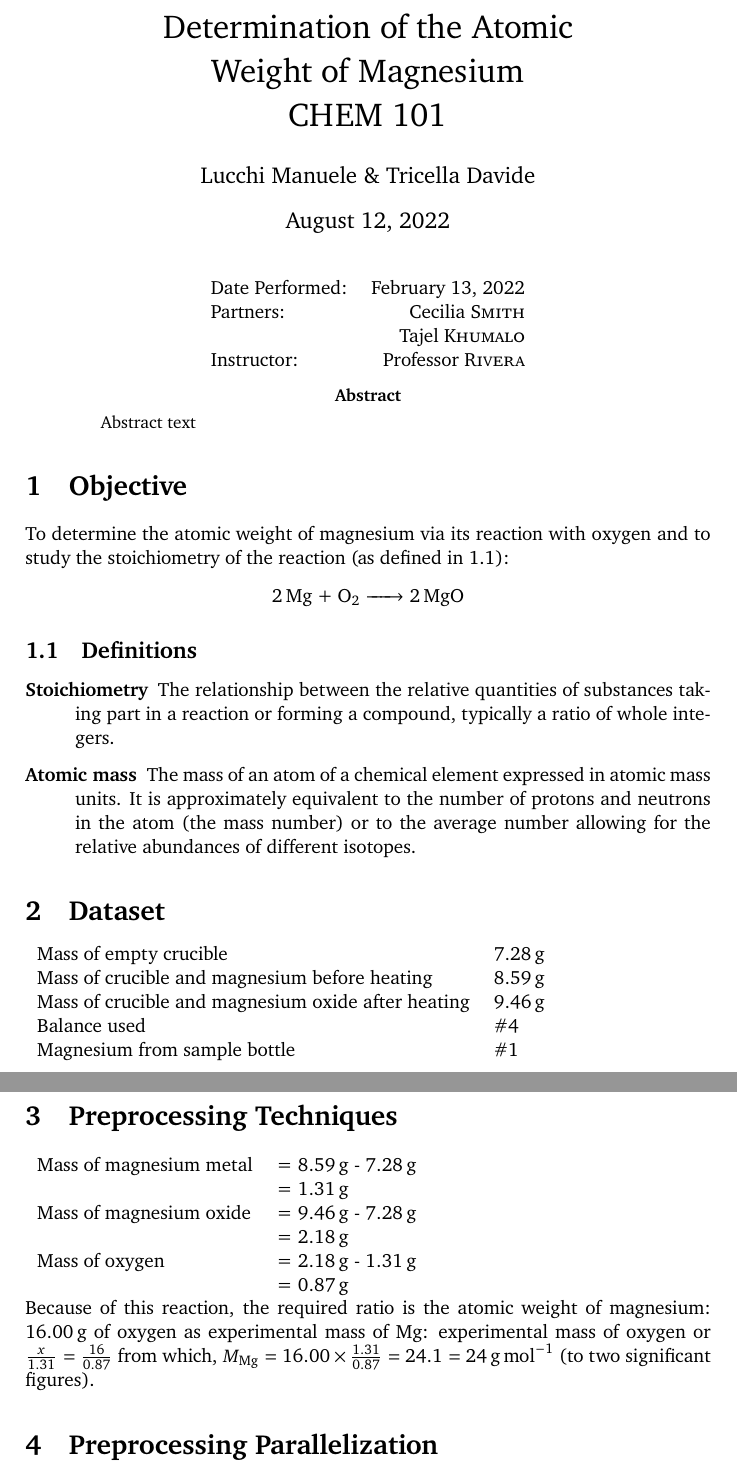
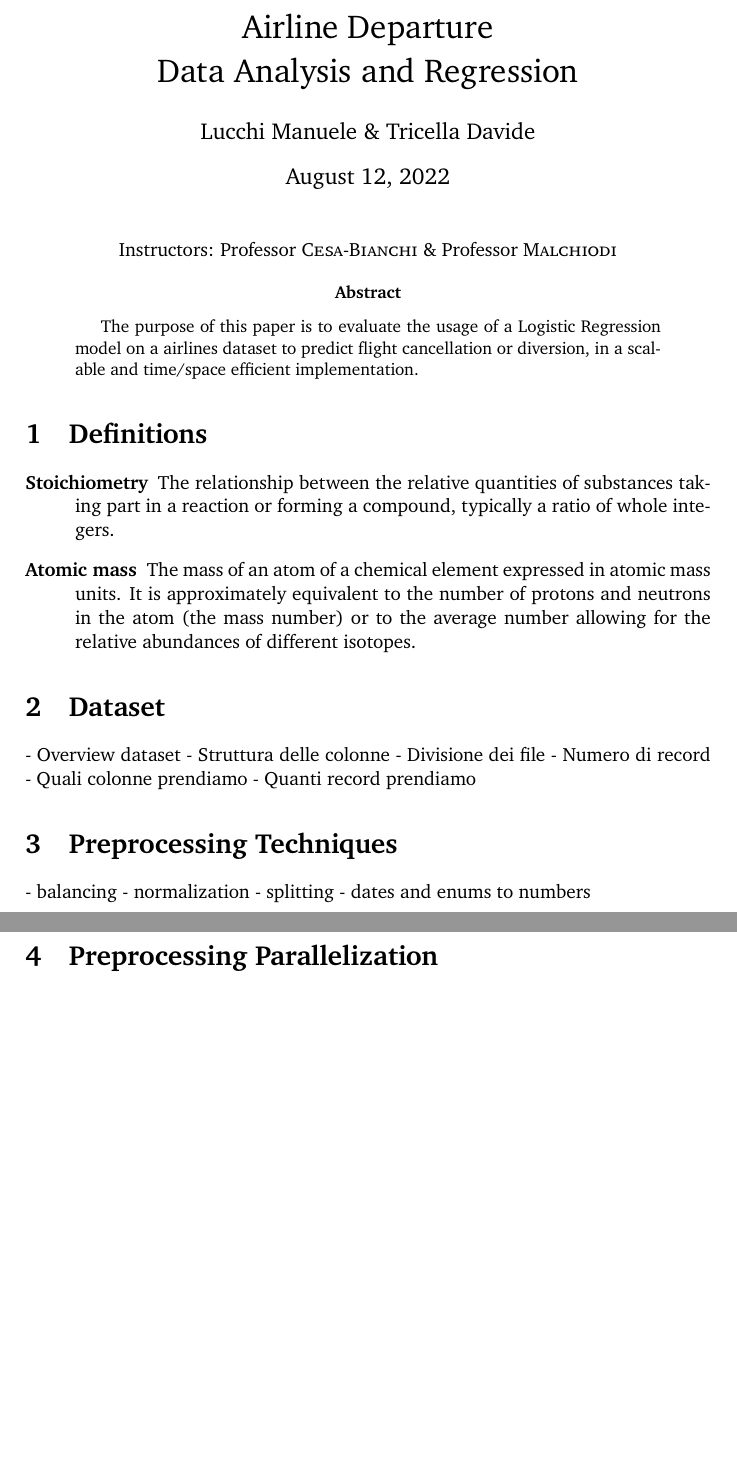
Before and after one commit to manuelelucchi/AirlineDeparture, a LaTeX document (report/report.tex): two parts of pages 1 and 2 of 2, joined at a grey line, cut at the place of the change, the shorter picture padded with empty space. Compiled offline with pdfLaTeX.

Commit message:
improvements

```diff
--- a/report/report.tex
+++ b/report/report.tex
@@ -30,7 +13,7 @@
 %	REPORT INFORMATION
 %----------------------------------------------------------------------------------------
 
-\title{Determination of the Atomic \\ Weight of Magnesium \\ CHEM 101} % Report title
+\title{Airline Departure\\Data Analysis and Regression} % Report title
 
 \author{Lucchi Manuele \& Tricella Davide} % Author name(s), add additional authors like: '\& James \textsc{Smith}'
 
@@ -44,10 +27,7 @@
 
 \begin{center}
 	\begin{tabular}{l r}
-		Date Performed: & February 13, 2022         \\ % Date the experiment was performed
-		Partners:       & Cecilia \textsc{Smith}    \\ % Partner names
-		                & Tajel \textsc{Khumalo}    \\
-		Instructor:     & Professor \textsc{Rivera} % Instructor/supervisor
+		Instructors: Professor \textsc{Cesa-Bianchi} \& Professor \textsc{Malchiodi}
 	\end{tabular}
 \end{center}
 
@@ -56,30 +36,10 @@
 %----------------------------------------------------------------------------------------
 
 \begin{abstract}
-	Abstract text
+	The purpose of this paper is to evaluate the usage of a Logistic Regression model on a airlines dataset to predict flight cancellation or diversion, in a scalable and time/space efficient implementation.
 \end{abstract}
 
-%----------------------------------------------------------------------------------------
-%	OBJECTIVE
-%----------------------------------------------------------------------------------------
-
-\section{Objective}
-
-To determine the atomic weight of magnesium via its reaction with oxygen and to study the stoichiometry of the reaction (as defined in \ref{definitions}):
-
-\begin{center}
-	\ce{2 Mg + O2 -> 2 MgO} % Chemical equations entered in \ce{} commands, see the mhchem package documentation for more information
-\end{center}
-
-% If you have more than one objective, uncomment the below:
-%\begin{description}
-%	\item[First Objective] \hfill \\
-%	Objective 1 text
-%	\item[Second Objective] \hfill \\
-%	Objective 2 text
-%\end{description}
-
-\subsection{Definitions}\label{definitions} % Labels provide a point for referencing, in this case with \ref{definitions} to refer to this subsection number
+\section{Definitions}\label{definitions} % Labels provide a point for referencing, in this case with \ref{definitions} to refer to this subsection number
 
 \begin{description}
 	\item[Stoichiometry] The relationship between the relative quantities of substances taking part in a reaction or forming a compound, typically a ratio of whole integers.
@@ -92,13 +52,12 @@ To determine the atomic weight of magnesium via its reaction with oxygen and to
 
 \section{Dataset}
 
-\begin{tabular}{l l}
-	Mass of empty crucible                             & \SI{7.28}{\gram} \\ % Scientific/technical units are output using the \SI command, see the siunitx package documentation for more information on how to use this command
-	Mass of crucible and magnesium before heating      & \SI{8.59}{\gram} \\
-	Mass of crucible and magnesium oxide after heating & \SI{9.46}{\gram} \\
-	Balance used                                       & \#4              \\
-	Magnesium from sample bottle                       & \#1
-\end{tabular}
+- Overview dataset
+- Struttura delle colonne
+- Divisione dei file
+- Numero di record
+- Quali colonne prendiamo
+- Quanti record prendiamo
 
 %----------------------------------------------------------------------------------------
 %	PREPROCESSING TECHNIQUES
@@ -106,16 +65,10 @@ To determine the atomic weight of magnesium via its reaction with oxygen and to
 
 \section{Preprocessing Techniques}
 
-\begin{tabular}{ll}
-	Mass of magnesium metal & = \SI{8.59}{\gram} - \SI{7.28}{\gram} \\
-	                        & = \SI{1.31}{\gram}                    \\
-	Mass of magnesium oxide & = \SI{9.46}{\gram} - \SI{7.28}{\gram} \\
-	                        & = \SI{2.18}{\gram}                    \\
-	Mass of oxygen          & = \SI{2.18}{\gram} - \SI{1.31}{\gram} \\
-	                        & = \SI{0.87}{\gram}
-\end{tabular}
-
-Because of this reaction, the required ratio is the atomic weight of magnesium: \SI{16.00}{\gram} of oxygen as experimental mass of Mg: experimental mass of oxygen or $\frac{x}{1.31} = \frac{16}{0.87}$ from which, $M_{\ce{Mg}} = 16.00 \times \frac{1.31}{0.87} = 24.1 = \SI{24}{\gram\per\mole}$ (to two significant figures).
+- balancing
+- normalization
+- splitting
+- dates and enums to numbers
 
 %----------------------------------------------------------------------------------------
 %	PREPROCESSING PARALLELIZATION
```
Also changed, not shown: report/report.pdf, report/report.tex (17 more changed lines).
